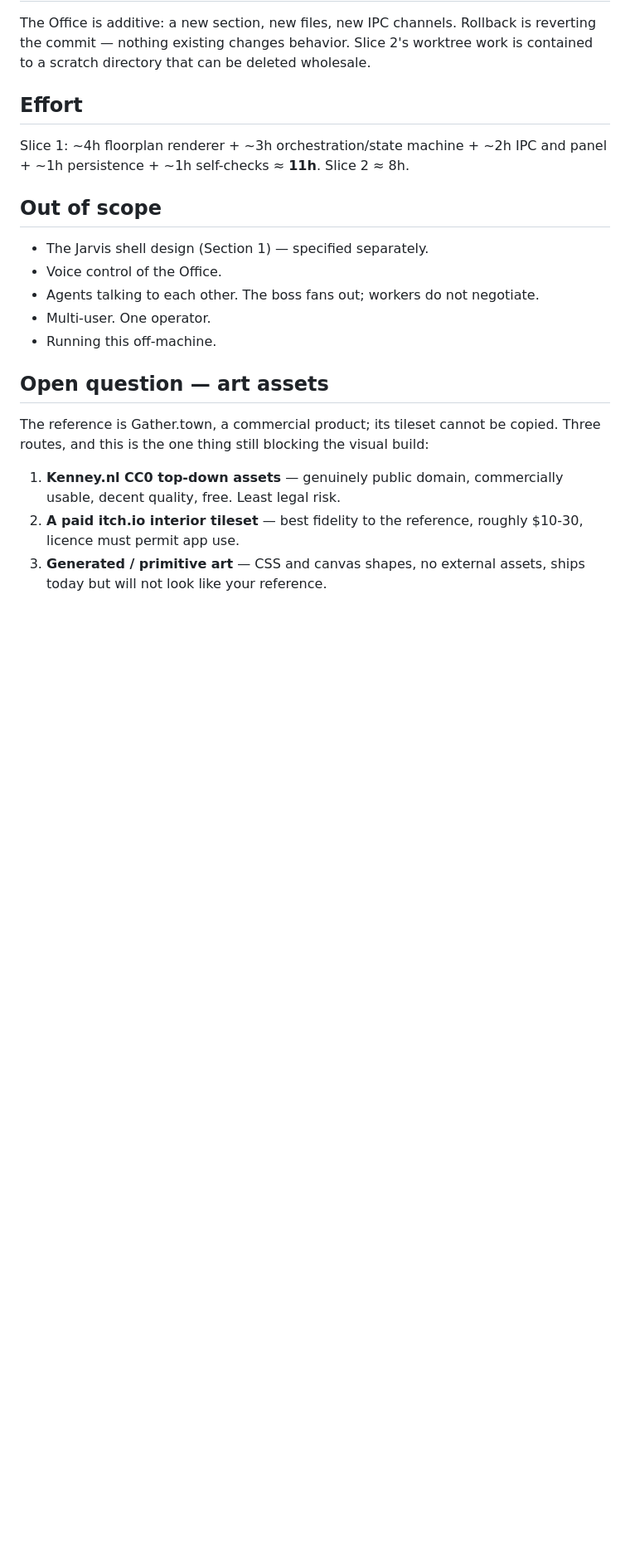
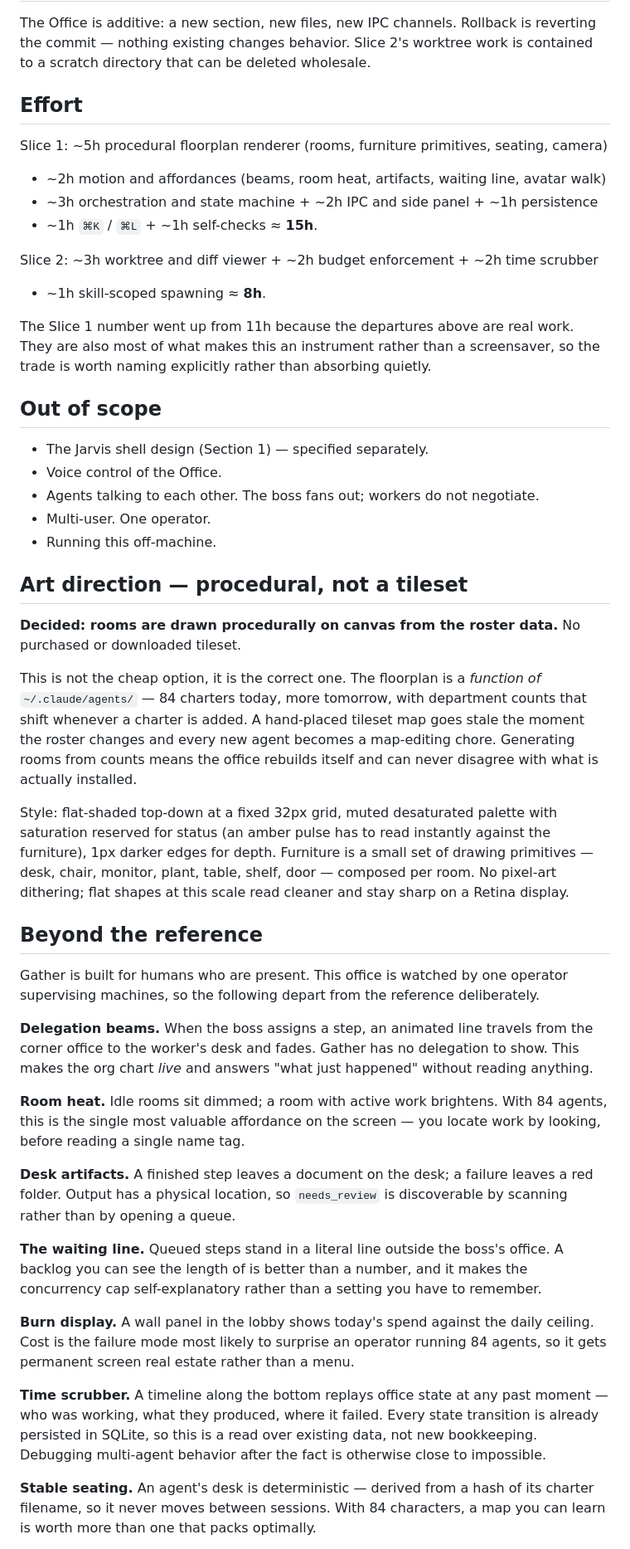
Before and after one commit to JayLakhani2002/jarvis, a Markdown page: JARVIS-V3-OFFICE-SPEC.md, the part around one of its changes. Shown at 83% size. Drawn GitHub-style; blank space fills up the shorter version.

Commit message:
Office spec: settle art direction, add the departures from the reference
Art assets decided: procedural canvas drawing, no purchased or downloaded
tileset. The floorplan is a function of ~/.claude/agents/, so a hand-placed
tileset map goes stale the moment a charter is added and every new agent
becomes a map-editing chore. Generating rooms from roster counts means the
office rebuilds itself and cannot disagree with what is installed. Flat-shaded
top-down on a 32px grid, saturation reserved for status so an amber pulse reads
instantly against the furniture.

Gather is built for humans who are present; this is watched by one operator
supervising machines, so eleven deliberate departures are specified: delegation
beams so assignment is visible, room heat so work is located by looking rather
than reading, desk artifacts giving output a physical location, a literal
waiting line making the concurrency cap self-explanatory, a permanent burn
display since cost is the likeliest surprise at this agent count, a time
scrubber for post-hoc debugging of multi-agent behavior, deterministic seating
so the map is learnable, ⌘K jump-to-agent because spatial memory fails past a
few dozen entities, a ⌘L list view because a floorplan is bad at detail and
pretending otherwise helps nobody, avatar walk to keep the reference's feel,
and a staffed-but-idle empty state so a fresh office does not read as broken.

Slice 1 grows 11h -> 15h. Stated rather than absorbed quietly: those departures
are most of what makes this an instrument rather than a screensaver. Slice 1
persists every state transition from day one, so Slice 2's scrubber is a read
over data Slice 1 already wrote.

Co-Authored-By: Claude Opus 5 (1M context) <noreply@anthropic.com>
Claude-Session: https://claude.ai/code/session_01MECTGwXc2CXsV9Hh8Cnk3C

```diff
--- a/JARVIS-V3-OFFICE-SPEC.md
+++ b/JARVIS-V3-OFFICE-SPEC.md
@@ -245,8 +252,17 @@ scratch directory that can be deleted wholesale.
 
 ## Effort
 
-Slice 1: ~4h floorplan renderer + ~3h orchestration/state machine + ~2h IPC and panel +
-~1h persistence + ~1h self-checks ≈ **11h**. Slice 2 ≈ 8h.
+Slice 1: ~5h procedural floorplan renderer (rooms, furniture primitives, seating, camera)
++ ~2h motion and affordances (beams, room heat, artifacts, waiting line, avatar walk)
++ ~3h orchestration and state machine + ~2h IPC and side panel + ~1h persistence
++ ~1h `⌘K` / `⌘L` + ~1h self-checks ≈ **15h**.
+
+Slice 2: ~3h worktree and diff viewer + ~2h budget enforcement + ~2h time scrubber
++ ~1h skill-scoped spawning ≈ **8h**.
+
+The Slice 1 number went up from 11h because the departures above are real work. They are
+also most of what makes this an instrument rather than a screensaver, so the trade is
+worth naming explicitly rather than absorbing quietly.
 
 ## Out of scope
 
@@ -256,14 +272,54 @@ Slice 1: ~4h floorplan renderer + ~3h orchestration/state machine + ~2h IPC and
 - Multi-user. One operator.
 - Running this off-machine.
 
-## Open question — art assets
+## Art direction — procedural, not a tileset
 
-The reference is Gather.town, a commercial product; its tileset cannot be copied. Three
-routes, and this is the one thing still blocking the visual build:
+**Decided: rooms are drawn procedurally on canvas from the roster data.** No purchased or
+downloaded tileset.
 
-1. **Kenney.nl CC0 top-down assets** — genuinely public domain, commercially usable,
-   decent quality, free. Least legal risk.
-2. **A paid itch.io interior tileset** — best fidelity to the reference, roughly $10-30,
-   licence must permit app use.
-3. **Generated / primitive art** — CSS and canvas shapes, no external assets, ships today
-   but will not look like your reference.
+This is not the cheap option, it is the correct one. The floorplan is a *function of*
+`~/.claude/agents/` — 84 charters today, more tomorrow, with department counts that shift
+whenever a charter is added. A hand-placed tileset map goes stale the moment the roster
+changes and every new agent becomes a map-editing chore. Generating rooms from counts
+means the office rebuilds itself and can never disagree with what is actually installed.
+
+Style: flat-shaded top-down at a fixed 32px grid, muted desaturated palette with saturation
+reserved for status (an amber pulse has to read instantly against the furniture), 1px
+darker edges for depth. Furniture is a small set of drawing primitives — desk, chair,
+monitor, plant, table, shelf, door — composed per room. No pixel-art dithering; flat shapes
+at this scale read cleaner and stay sharp on a Retina display.
+
+## Beyond the reference
+
+Gather is built for humans who are present. This office is watched by one operator
+supervising machines, so the following depart from the reference deliberately.
+
+**Delegation beams.** When the boss assigns a step, an animated line travels from the
+corner office to the worker's desk and fades. Gather has no delegation to show. This makes
+the org chart *live* and answers "what just happened" without reading anything.
+
+**Room heat.** Idle rooms sit dimmed; a room with active work brightens. With 84 agents,
+this is the single most valuable affordance on the screen — you locate work by looking,
+before reading a single name tag.
+
+**Desk artifacts.** A finished step leaves a document on the desk; a failure leaves a red
+folder. Output has a physical location, so `needs_review` is discoverable by scanning
+rather than by opening a queue.
+
+**The waiting line.** Queued steps stand in a literal line outside the boss's office. A
+backlog you can see the length of is better than a number, and it makes the concurrency
+cap self-explanatory rather than a setting you have to remember.
+
+**Burn display.** A wall panel in the lobby shows today's spend against the daily ceiling.
+Cost is the failure mode most likely to surprise an operator running 84 agents, so it gets
+permanent screen real estate rather than a menu.
+
+**Time scrubber.** A timeline along the bottom replays office state at any past moment —
+who was working, what they produced, where it failed. Every state transition is already
+persisted in SQLite, so this is a read over existing data, not new bookkeeping. Debugging
+multi-agent behavior after the fact is otherwise close to impossible.
+
+**Stable seating.** An agent's desk is deterministic — derived from a hash of its charter
+filename, so it never moves between sessions. With 84 characters, a map you can learn is
+worth more than one that packs optimally.
+
```
Also changed, not shown: other parts of JARVIS-V3-OFFICE-SPEC.md (+30 -8 lines).
